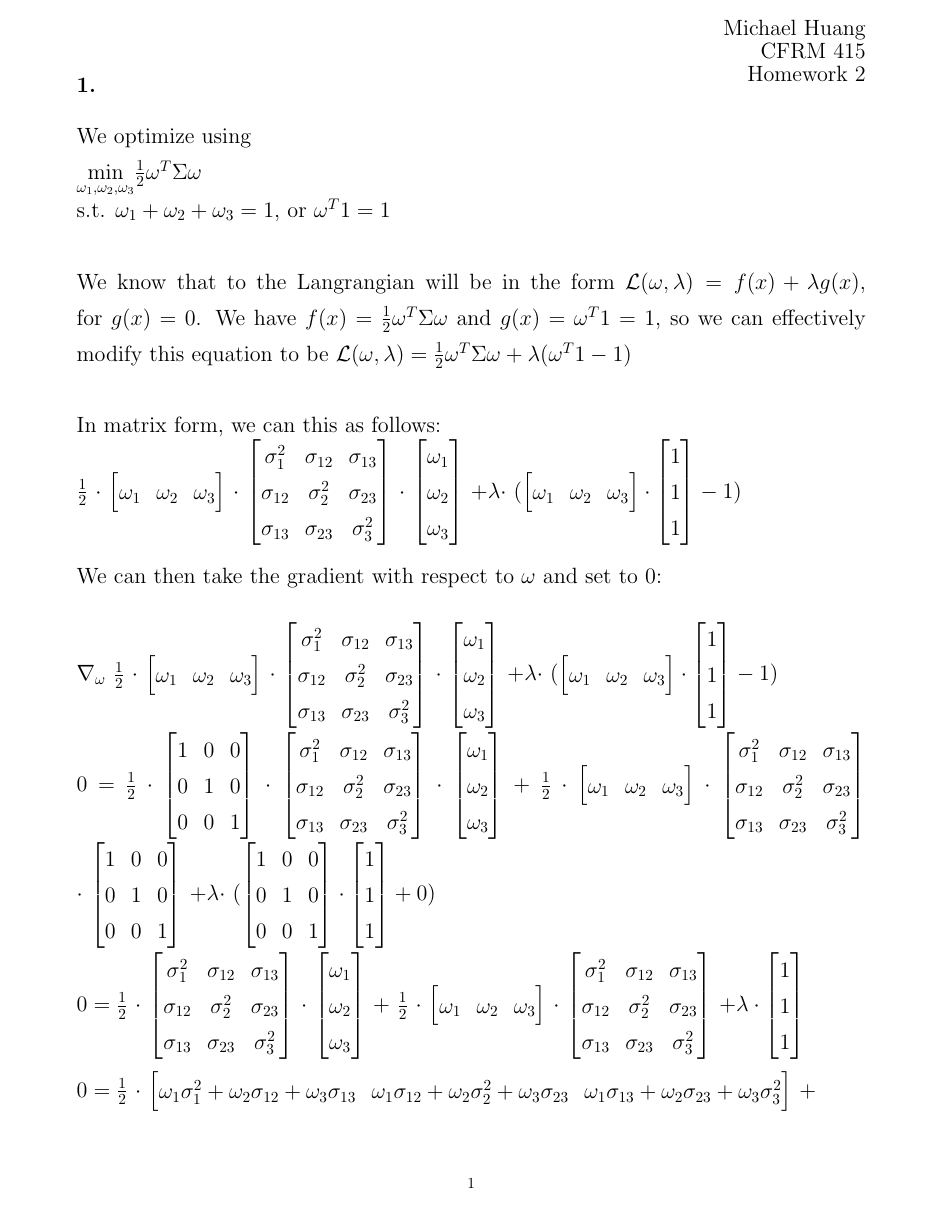
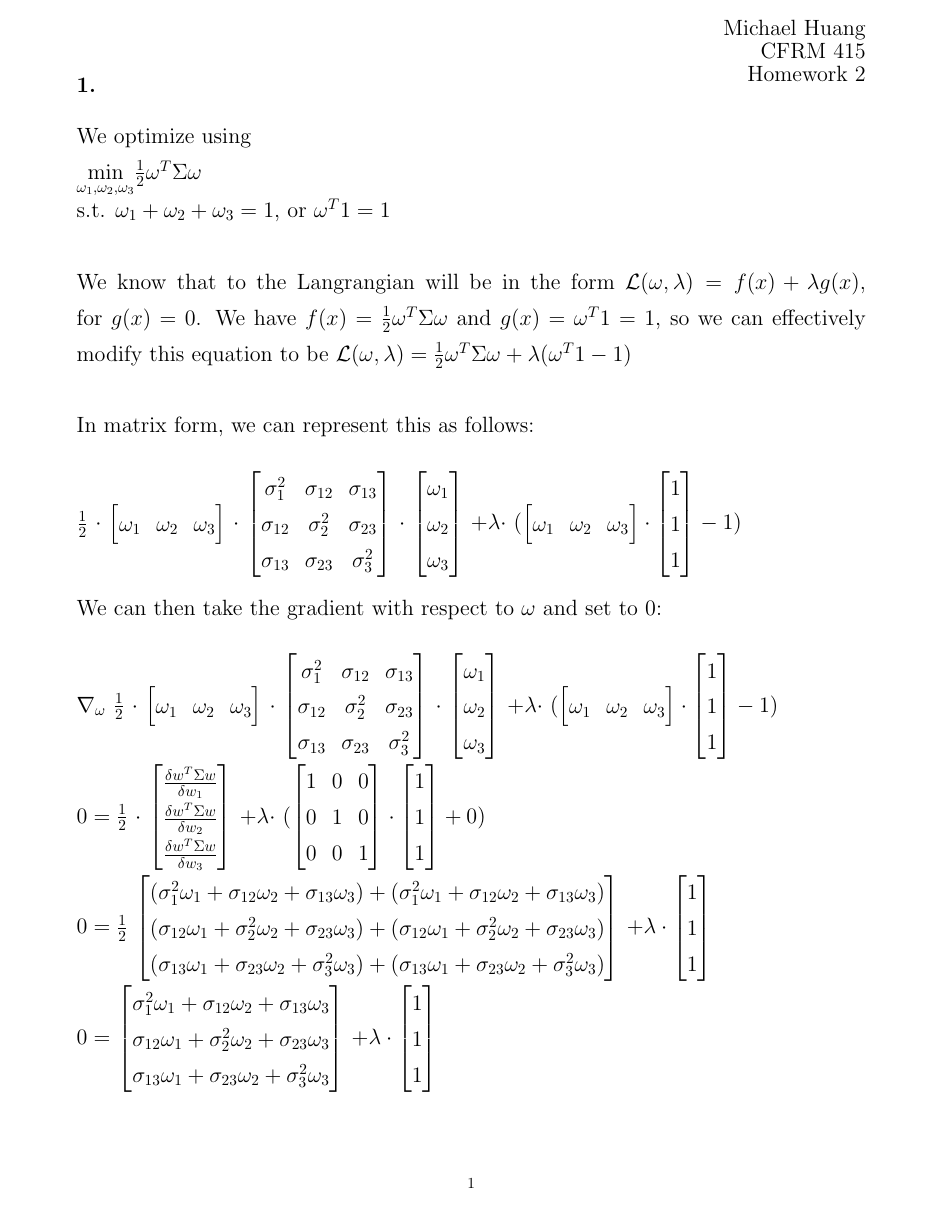
Before and after one commit to michaelghuang19/cfrm415, a LaTeX problem sheet (hw2/Assgn2.tex): page 1 of 4 before the commit and page 1 of 3 after it. Compiled offline with pdfLaTeX.

Commit message:
number 1 fixed for real

```diff
--- a/hw2/Assgn2.tex
+++ b/hw2/Assgn2.tex
@@ -25,7 +25,7 @@ We know that to the Langrangian will be in the form $\mathcal{L} (\omega, \lambd
 $\mathcal{L} (\omega, \lambda) = \frac{1}{2}\omega^T \Sigma \omega + \lambda (\omega^T 1 - 1)$ \\ \\
 % for which we take the gradient to get \\
 % $\nabla_\omega \mathcal{L} (\omega, \lambda) = \Sigma \omega + \lambda 1 = 0$
-In matrix form, we can this as follows: \\
+In matrix form, we can represent this as follows: \\ \\
 $\frac{1}{2}$
 $\cdot$
 $\begin{bmatrix}
@@ -86,39 +86,9 @@ $(\begin{bmatrix}
 $0 = \frac{1}{2}$
 $\cdot $
 $\begin{bmatrix}
-  1 & 0 & 0 \\
-  0 & 1 & 0 \\
-  0 & 0 & 1 \\
-\end{bmatrix}$
-$\cdot $
-$\begin{bmatrix}
-  \sigma_1^2 & \sigma_{12} & \sigma_{13} \\
-  \sigma_{12} & \sigma_2^2 & \sigma_{23} \\
-  \sigma_{13} & \sigma_{23} & \sigma_3^2 \\
-\end{bmatrix}$
-$\cdot$
-$\begin{bmatrix}
-  \omega_1 \\
-  \omega_2 \\
-  \omega_3 \\
-\end{bmatrix}$
-$+$
-$\frac{1}{2}$
-$\cdot$
-$\begin{bmatrix}
-  \omega_1 & \omega_2 & \omega_3
-\end{bmatrix}$
-$\cdot$
-$\begin{bmatrix}
-  \sigma_1^2 & \sigma_{12} & \sigma_{13} \\
-  \sigma_{12} & \sigma_2^2 & \sigma_{23} \\
-  \sigma_{13} & \sigma_{23} & \sigma_3^2 \\
-\end{bmatrix} $
-$\cdot $
-$\begin{bmatrix}
-  1 & 0 & 0 \\
-  0 & 1 & 0 \\
-  0 & 0 & 1 \\
+  \frac{\delta w^T \Sigma w}{\delta{w_1}} \\
+  \frac{\delta w^T \Sigma w}{\delta{w_2}} \\
+  \frac{\delta w^T \Sigma w}{\delta{w_3}} \\
 \end{bmatrix}$
 $+ \lambda \cdot$
 $(\begin{bmatrix}
@@ -133,40 +103,7 @@ $(\begin{bmatrix}
   1 \\
 \end{bmatrix} + 0)$ \\ \\
 $0 = \frac{1}{2}$
-$\cdot $
 $\begin{bmatrix}
-  \sigma_1^2 & \sigma_{12} & \sigma_{13} \\
-  \sigma_{12} & \sigma_2^2 & \sigma_{23} \\
-  \sigma_{13} & \sigma_{23} & \sigma_3^2 \\
-\end{bmatrix}$
-$\cdot$
-$\begin{bmatrix}
-  \omega_1 \\
-  \omega_2 \\
-  \omega_3 \\
-\end{bmatrix}$
-$+$
-$\frac{1}{2}$
-$\cdot$
-$\begin{bmatrix}
-  \omega_1 & \omega_2 & \omega_3
-\end{bmatrix}$
-$\cdot$
-$\begin{bmatrix}
-  \sigma_1^2 & \sigma_{12} & \sigma_{13} \\
-  \sigma_{12} & \sigma_2^2 & \sigma_{23} \\
-  \sigma_{13} & \sigma_{23} & \sigma_3^2 \\
-\end{bmatrix} $
-$+ \lambda \cdot
-\begin{bmatrix}
-  1 \\
-  1 \\
-  1 \\
-\end{bmatrix}$ \\ \\
-$0 = \frac{1}{2}$
-$\cdot $
-$\begin{bmatrix}
-  \omega_1 \sigma_1^2 + \omega_2 \sigma_{12} + \omega_3 \sigma_{13} & \omega_1 \sigma_{12} + \omega_2 \sigma_2^2 + \omega_3 \sigma_{23} & \omega_1 \sigma_{13} + \omega_2 \sigma_{23} + \omega_3 \sigma_3^2
-\end{bmatrix}$
-$+$ \\
-$\frac{1}{2}$
+  (\sigma_1^2 \omega_1 + \sigma_{12} \omega_2 + \sigma_{13} \omega_3) + (\sigma_1^2 \omega_1 + \sigma_{12} \omega_2 + \sigma_{13} \omega_3) \\
+  (\sigma_{12} \omega_1 + \sigma_2^2 \omega_2 + \sigma_{23} \omega_3) + (\sigma_{12} \omega_1 + \sigma_2^2 \omega_2 + \sigma_{23} \omega_3) \\
+  (\sigma_{13} \omega_1 + \sigma_{23} \omega_2 + \sigma_3^2 \omega_3) + (\sigma_{13} \omega_1 + \sigma_{23} \omega_2 + \sigma_3^2 \omega_3)  \\
```
Also changed, not shown: hw2/Assgn2.tex (9 more changed lines), 1 other file.
